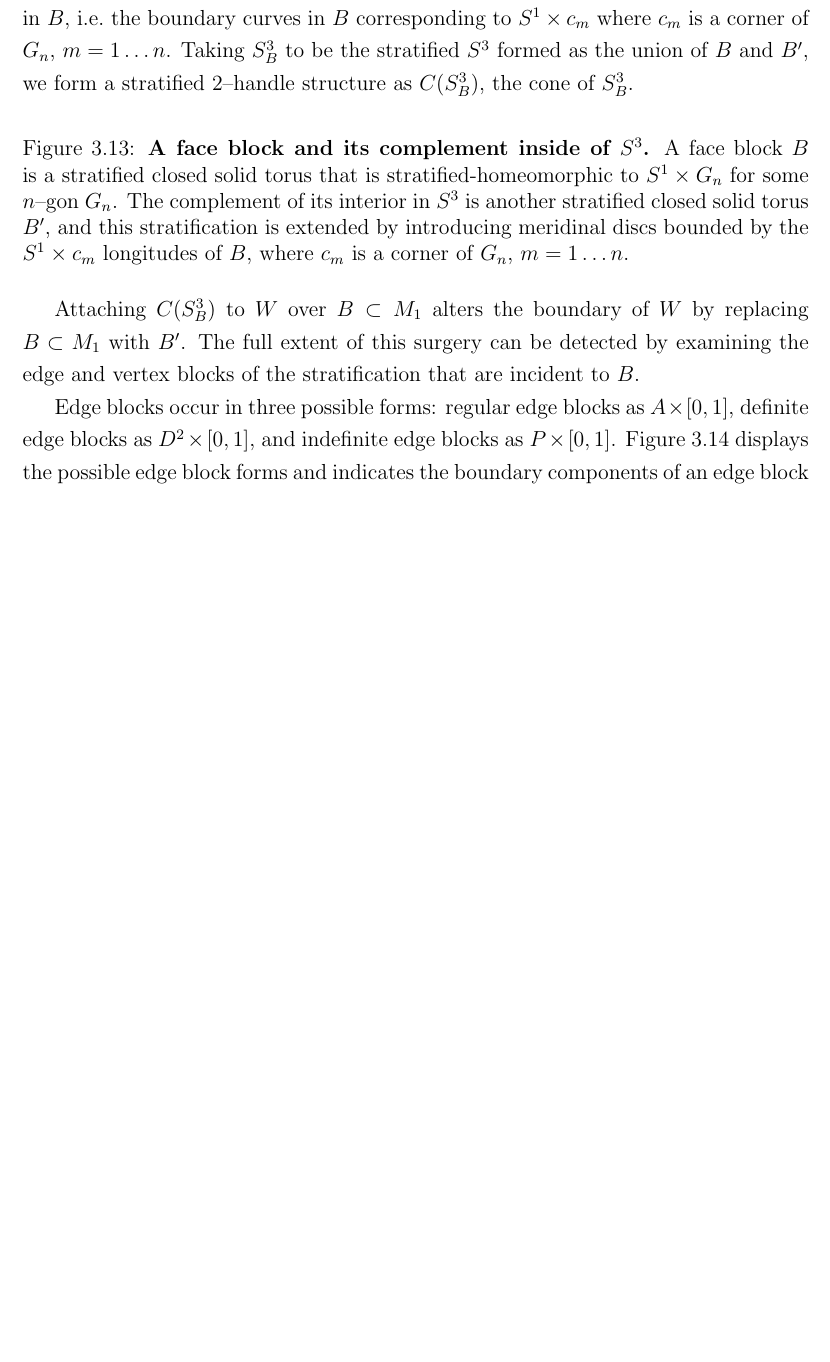
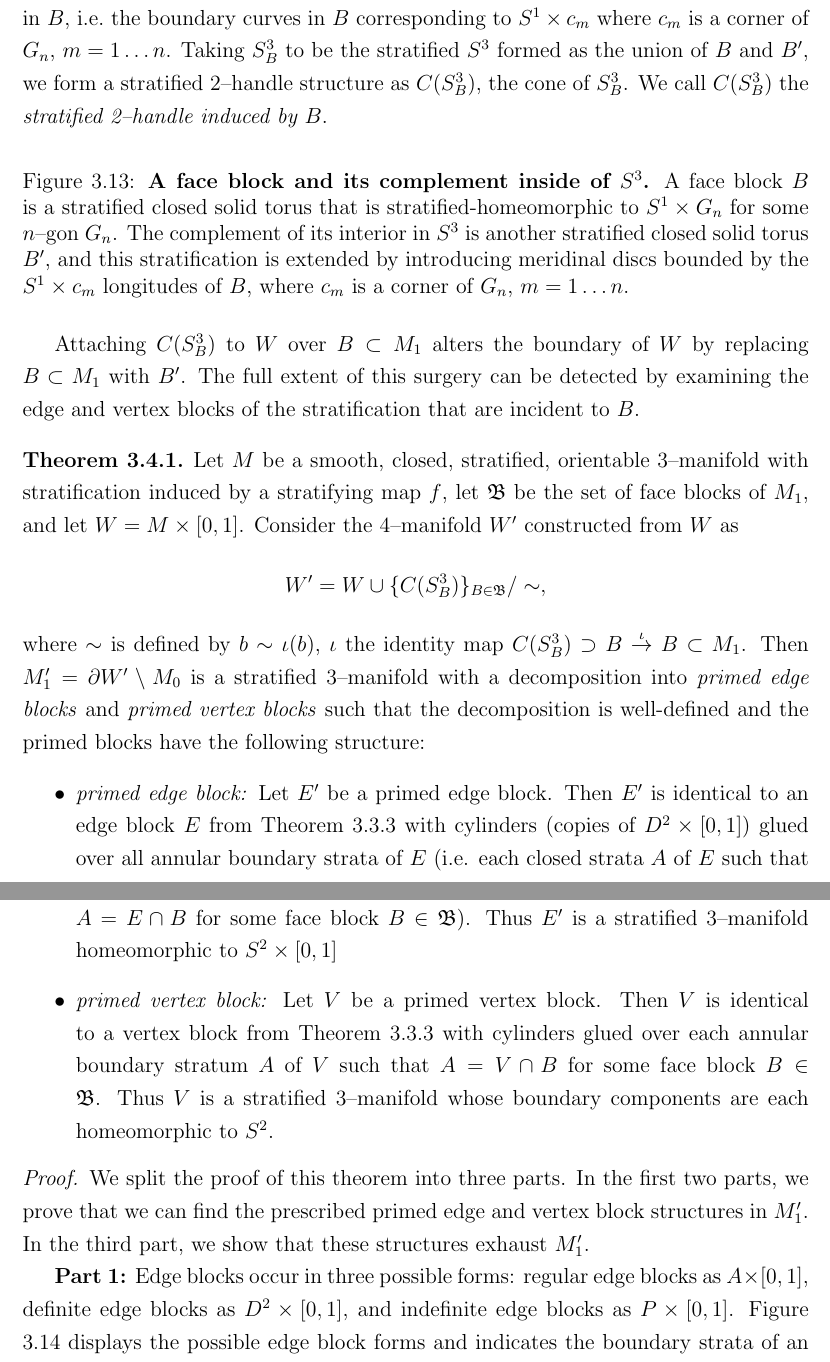
Before and after one commit to smchurchill/x, a LaTeX thesis (smc-thesis.tex, which reads chapters/3/chapter_smooth.tex, chapters/3/smooth2handles.tex, chapters/3/stratifying-m.tex): part of page 16 of 23 before the commit and two parts of pages 16 and 17 of 24 after it, the two joined at a grey line, cut so that both start at the same text, the shorter picture padded with empty space. The pictures show the PDF file smc-thesis.pdf that the author committed with the source.

Commit message:
Fixed some stratification language and some *-morphism language.
"A map satisfying the stratification conditions" is just "a stratifying map".

Started a theorem-proof structure for section 3.4: attach 2-handles.

Fixed the weird spacing issue on \item[stuff]

Made a little lemma that allows us to attach handles of the same index in any order (still 2 >> 3 >> 4 tho)

Signed-off-by: Samuel Churchill <meadowschurchill@gmail.com>

```diff
--- a/chapters/3/chapter_smooth.tex
+++ b/chapters/3/chapter_smooth.tex
@@ -18,6 +18,6 @@ Instructions for handle attachment come from defining a projection $f:M_1\to \RR
 % such that each closed stratum $M_1^3$ is a disjoint collection of open submanifolds of $M_1$.
 %
 We call a closed 3--dimensional stratum of $M_1$ a \emph{block}, and we impose conditions on $f$ to ensure that every block can be classified as one of the following:
-\begin{enumerate}
-	\item[\emph{face block}:]
+\begin{itemize}
+	\item \emph{face block}:
 		An attachment neighbourhood for a stratified 2--handle.
@@ -25,3 +25,3 @@ We call a closed 3--dimensional stratum of $M_1$ a \emph{block}, and we impose c
 
-	\item[\emph{edge block}:]
+	\item \emph{edge block}:
 		A partial attachment neighbourhood for a stratified 3--handle.
@@ -29,10 +29,10 @@ We call a closed 3--dimensional stratum of $M_1$ a \emph{block}, and we impose c
 		Attachment of stratified 2--handles over our face blocks ``fill in'' the annular boundary components of edge blocks, forming full attachment neighbourhoods for stratified 3--handles.
 
-	\item[\emph{vertex block}:]
+	\item \emph{vertex block}:
 		A partial attachment neighbourhood for a stratified 4--handle.
 		Each vertex block is homeomorphic to a (3,1)-handlebody of genus at most 3.
 		When stratified 2-- and 3--handles are attached to $W$, the genus of these handlebodies are reduced until the remaining boundary of $W$ consists of $M_0$ union a collection of stratified 3--spheres.  The 3--spheres are then coned away.
-\end{enumerate}
+\end{itemize}
 
 The remainder of this chapter is spent ensuring that such a stratification can be achieved for any smooth, orientable, closed 3--manifold, detailing how the stratification is induced, proving that the attachment of stratified 2-- and 3--handles has the previously stated effects, and discussing the resulting 4--manifold.
 
--- a/chapters/3/smooth2handles.tex
+++ b/chapters/3/smooth2handles.tex
@@ -13,6 +9,7 @@ By Theorem \ref{thm:block-structure}, $B$ is a closed solid torus that is strati
 Consider an unknotted embedding of $B$ in $S^3$, as illustrated in Figure \ref{fig:face-block-complement}.
 The complement of the interior of $B$ is another stratified closed solid torus $B'$, and we extend the stratification of $B'$ by introducing discs that are bounded by the $(1,i)$--indexed strata in $B$, i.e.\ the boundary curves in $B$ corresponding to $S^1\times c_m$ where $c_m$ is a corner of $G_n$, $m=1\dots n$.
 Taking $S_B^3$ to be the stratified $S^3$ formed as the union of $B$ and $B'$, we form a stratified 2--handle structure as $C(S_B^3)$, the cone of $S_B^3$.
+We call $C(S_B^3)$ the \emph{stratified 2--handle induced by $B$}.
 
 \begin{figure}[h!]
 	\caption{
@@ -26,6 +23,31 @@ Taking $S_B^3$ to be the stratified $S^3$ formed as the union of $B$ and $B'$, w
 Attaching $C(S_B^3)$ to $W$ over $B\subset M_1$ alters the boundary of $W$ by replacing $B\subset M_1$ with $B'$.
 The full extent of this surgery can be detected by examining the edge and vertex blocks of the stratification that are incident to $B$.
 
+\begin{theorem}
+	Let $M$ be a smooth, closed, stratified, orientable 3--manifold with stratification induced by a stratifying map $f$, let $\mathfrak{B}$ be the set of face blocks of $M_1$, and let $W=M\times\Ilit$.
+	Consider the 4--manifold $W'$ constructed from $W$ as
+	\[
+		W' = W\cup\{C(S_B^3)\}_{B\in \mathfrak{B}} / \sim,
+	\]
+	where $\sim$ is defined by $b\sim \iota(b)$, $\iota$ the identity map $C(S_B^3)\supset B\overset{\iota}{\to} B\subset M_1$.
+	Then $M_1'=\pd W'\setminus M_0$ is a stratified 3--manifold with a decomposition into \emph{primed edge blocks} and \emph{primed vertex blocks} such that the decomposition is well-defined and the primed blocks have the following structure:
+	\begin{itemize}
+		\item \emph{primed edge block:}
+		Let $E'$ be a primed edge block.
+		Then $E'$ is identical to an edge block $E$ from Theorem \ref{thm:block-structure} with cylinders (copies of $D^2\times\Ilit$) glued over all annular boundary strata of $E$ (i.e. each closed strata $A$ of $E$ such that $A=E\cap B$ for some face block $B\in\mathfrak{B}$).
+		Thus $E'$ is a stratified 3--manifold homeomorphic to $S^2\times\Ilit$
+
+		\item \emph{primed vertex block:}
+		Let $V$ be a primed vertex block.
+		Then $V$ is identical to a vertex block from Theorem \ref{thm:block-structure} with cylinders glued over each annular boundary stratum $A$ of $V$ such that $A=V\cap B$ for some face block $B\in\mathfrak{B}$.
+		Thus $V$ is a stratified 3--manifold whose boundary components are each homeomorphic to $S^2$.
+	\end{itemize}
+\end{theorem}
+
+\begin{proof}
+	We split the proof of this theorem into three parts.
+	In the first two parts, we prove that we can find the prescribed primed edge and vertex block structures in $M_1'$.
+	In the third part, we show that these structures exhaust $M_1'$.
+
+	\textbf{Part 1:}
 	Edge blocks occur in three possible forms: regular edge blocks as $A\times\Ilit$, definite edge blocks as $D^2\times\Ilit$, and indefinite edge blocks as $P\times\Ilit$.
-Figure \ref{fig:edge-block-incidence} displays the possible edge block forms and indicates the boundary components of an edge block that are shared by face blocks.
-Figure \ref{fig:edge-face-shared-boundary}
@@ -39,3 +63,4 @@ Figure \ref{fig:edge-face-shared-boundary}
+			Gluing cylinders over the indicated annuli results in a stratified 3--manifold homeomorphic to $S^2\times\Ilit$.
 		}
 		\label{fig:edge-block-incidence}
 	\end{figure}
@@ -48,3 +73,5 @@ Figure \ref{fig:edge-face-shared-boundary}
 		}
 		\label{fig:edge-face-shared-boundary}
 	\end{figure}
+
+	\textbf{Part 2:}
@@ -50,0 +83,12 @@ Figure \ref{fig:edge-face-shared-boundary}
+	\begin{figure}[h!]
+		\caption{
+			\textbf{Vertex blocks.}
+			The possible edge blocks of $M_1$.
+			Annular boundary strata that are incident with face blocks of $M_1$ have been indicated.
+			Gluing cylinders over the indicated annuli results in a stratified 3--manifold whose boundary is a collection of stratified 2--spheres.
+		}
+		\label{fig:vertex-block-incidence}
+	\end{figure}
+
+	\begin{figure}[h!]
+		\caption{
@@ -50,0 +99,2 @@ Figure \ref{fig:edge-face-shared-boundary}
+		\label{fig:vertex-face-shared-boundary}
+	\end{figure}
@@ -50,0 +107,4 @@ Figure \ref{fig:edge-face-shared-boundary}
+	\textbf{Part 3:}
+	\emph{Insert part 3 here.}
+
+\end{proof}
--- a/chapters/3/stratifying-m.tex
+++ b/chapters/3/stratifying-m.tex
@@ -210,7 +209,7 @@ We now prove that the stratification conditions impose the desired structure on
 		Interactive blocks with indicated boundary stratification induced by $f\inv \pd R$.
 		Blocks are embedded in $S^3$, outside of the illustrated stratified boundary surfaces.
 	}
-	\label{fig:codim-2-surface-12}
+	\label{fig:codim-2-blocks}
 	\end{figure}
 \end{proof}
 
@@ -217,0 +221,9 @@ We have shown that the smooth map $f$ satisfying the stratification conditions o
+\begin{lem}
+	Let $M$ be a 3--manifold with stratification induced as in Theorem \ref{thm:block-structure}.
+	Then blocks of the same type (i.e. face, edge, vertex) are disjoint.
+\end{lem}
+
+\begin{proof}
+	The fibers of the blocks are disjoint, so blocks of the same type may only intersect on their boundary.
+	A block's boundary is induced by the boundary of the region it projects over and regions of the same type intersect nowhere, hence their corresponding blocks intersect nowhere.
+\end{proof}
```
Also changed, not shown: chapters/2/chapter_problem.tex (+2 -2 lines), chapters/3/smooth-projection.tex (+1 -1 lines), chapters/4/chapter_triangulation.tex (+6 -6 lines), smc-thesis.pdf, chapters/3/chapter_smooth.tex (4 more changed lines), chapters/3/smooth2handles.tex (29 more changed lines), chapters/3/stratifying-m.tex (21 more changed lines). Lines whose indentation alone changed are shown as unchanged.
